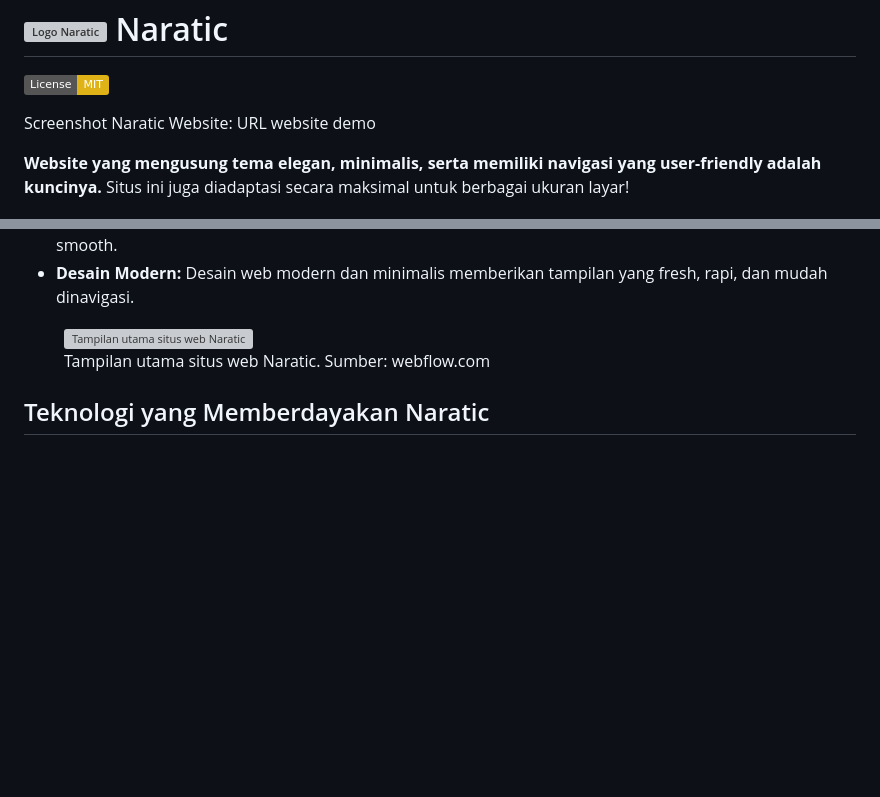
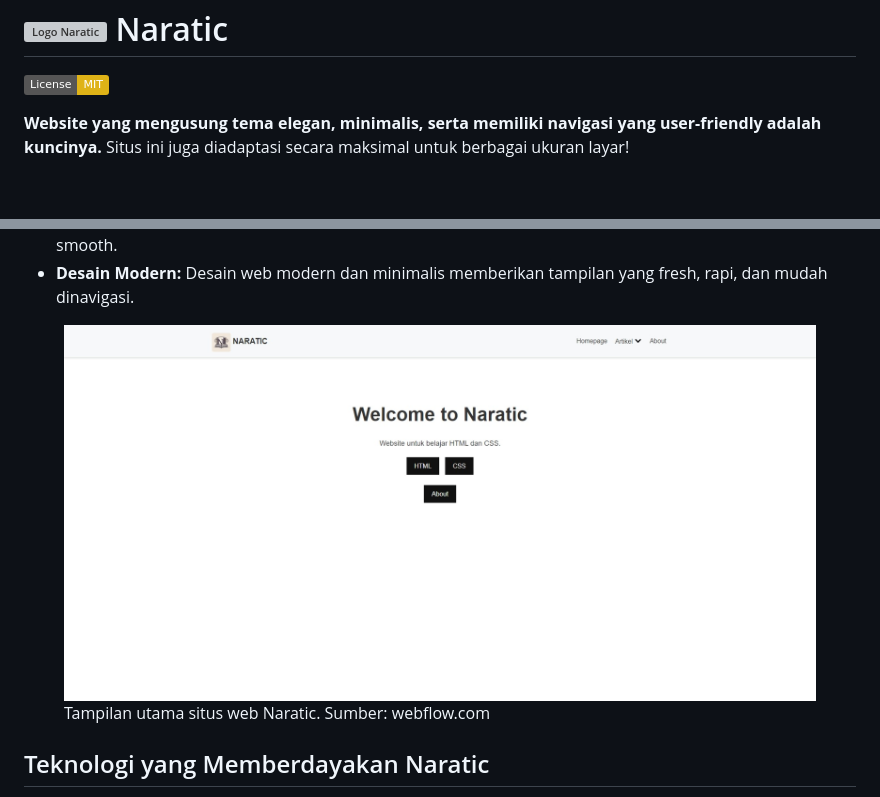
Before and after one commit to NojinNojs/naratic-project, a Markdown page: README.md, 2 parts joined by grey strips. GitHub-like rendering; badges without logos; blank space fills up the shorter version; grey boxes are pictures that could not be loaded.

```diff
--- a/README.md
+++ b/README.md
@@ -2,8 +2,6 @@
 
 ![License: MIT](https://img.shields.io/badge/License-MIT-yellow.svg)
 
-
-<p>Screenshot Naratic Website: URL website demo</p>
 <p><strong>Website yang mengusung tema elegan, minimalis, serta memiliki navigasi yang user-friendly adalah kuncinya.</strong>  Situs ini juga diadaptasi secara maksimal untuk berbagai ukuran layar!</p>
 
 <h2>Daftar Isi</h2>
@@ -31,7 +29,7 @@
 <li><strong>Desain Modern:</strong> Desain web modern dan minimalis memberikan tampilan  yang fresh, rapi, dan mudah dinavigasi.</li>
 </ul>
 
-<figure><img src="URL website demo" alt="Tampilan utama situs web Naratic"><figcaption>Tampilan utama situs web Naratic. Sumber: webflow.com</figcaption></figure> <!-- contoh caption gambar -->
+<figure><img src="naratic-ss.jpeg" alt="Tampilan utama situs web Naratic"><figcaption>Tampilan utama situs web Naratic. Sumber: webflow.com</figcaption></figure> <!-- contoh caption gambar -->
 
 <h2>Teknologi yang Memberdayakan Naratic</h2>
 
```
